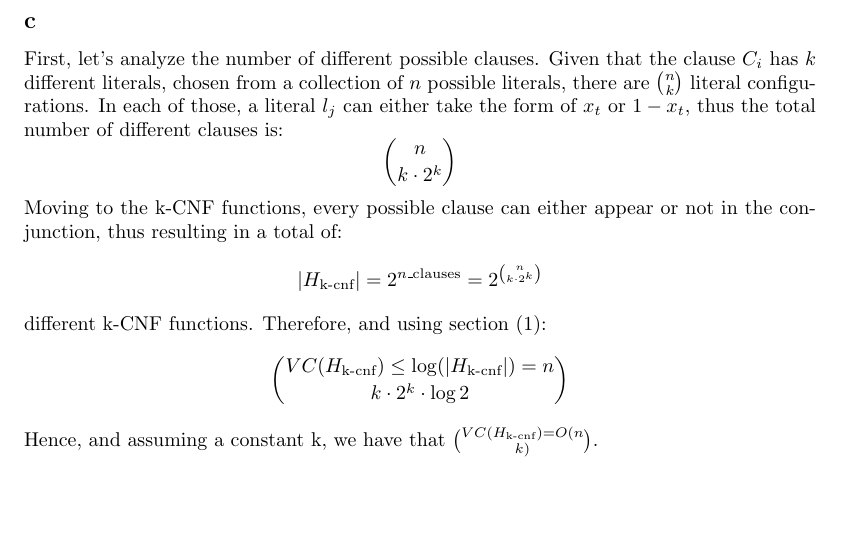
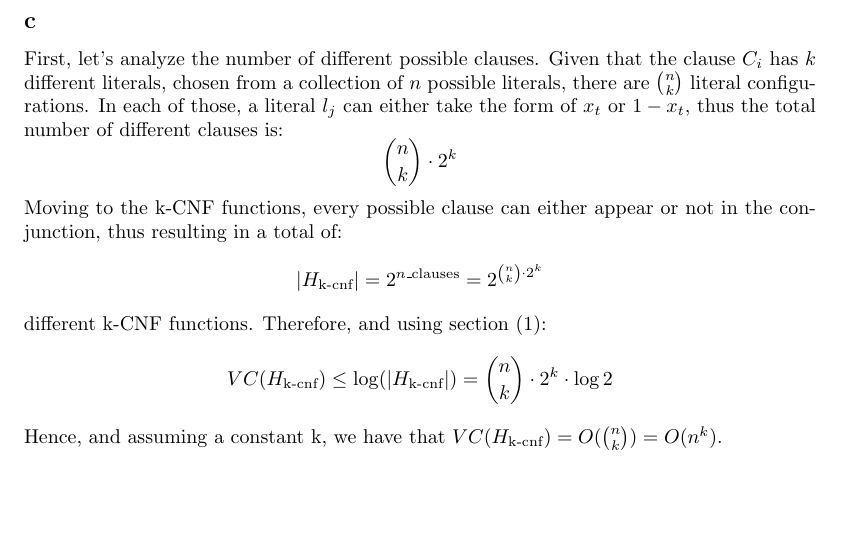
Before and after one commit to bermanz/LearningTheoryHw, a LaTeX problem sheet (Hw2/Hw2.tex, which reads Hw2/Q1.tex): part of page 2 of 5, cut so that both start at the same text. Compiled offline with pdfLaTeX.

Commit message:
fixed bug in Hw2 Q1

```diff
--- a/Hw2/Q1.tex
+++ b/Hw2/Q1.tex
@@ -57,14 +57,14 @@
 \subsection*{c}
 First, let's analyze the number of different possible clauses. Given that the clause $C_i$ has $k$ different literals, chosen from a collection of $n$ possible literals, there are $n \choose k$ literal configurations. In each of those, a literal $l_j$ can either take the form of $x_t$ or $1-x_t$, thus the total number of different clauses is:
 \begin{equation*}
-    n \choose k \cdot 2^k
+    {n \choose k} \cdot 2^k
 \end{equation*}
 Moving to the k-CNF functions, every possible clause can either appear or not in the conjunction, thus resulting in a total of:
 \begin{equation*}
-    |H_{\text{k-cnf}}| = 2^{n\_{\text{clauses}}} = 2^{n \choose k \cdot 2^k}
+    |H_{\text{k-cnf}}| = 2^{n\_{\text{clauses}}} = 2^{{n \choose k} \cdot 2^k}
 \end{equation*}
 different k-CNF functions. Therefore, and using section (1):
 \begin{equation*}
-    VC(H_{\text{k-cnf}}) \leq \log(|H_{\text{k-cnf}}|) = n \choose k \cdot 2^k \cdot \log 2
+    VC(H_{\text{k-cnf}}) \leq \log(|H_{\text{k-cnf}}|) = {n \choose k} \cdot 2^k \cdot \log 2
 \end{equation*}
-Hence, and assuming a constant k, we have that $VC(H_{\text{k-cnf}}) = O(n \choose k)$.
+Hence, and assuming a constant k, we have that $VC(H_{\text{k-cnf}}) = O({n \choose k}) = O(n^k)$.
```
